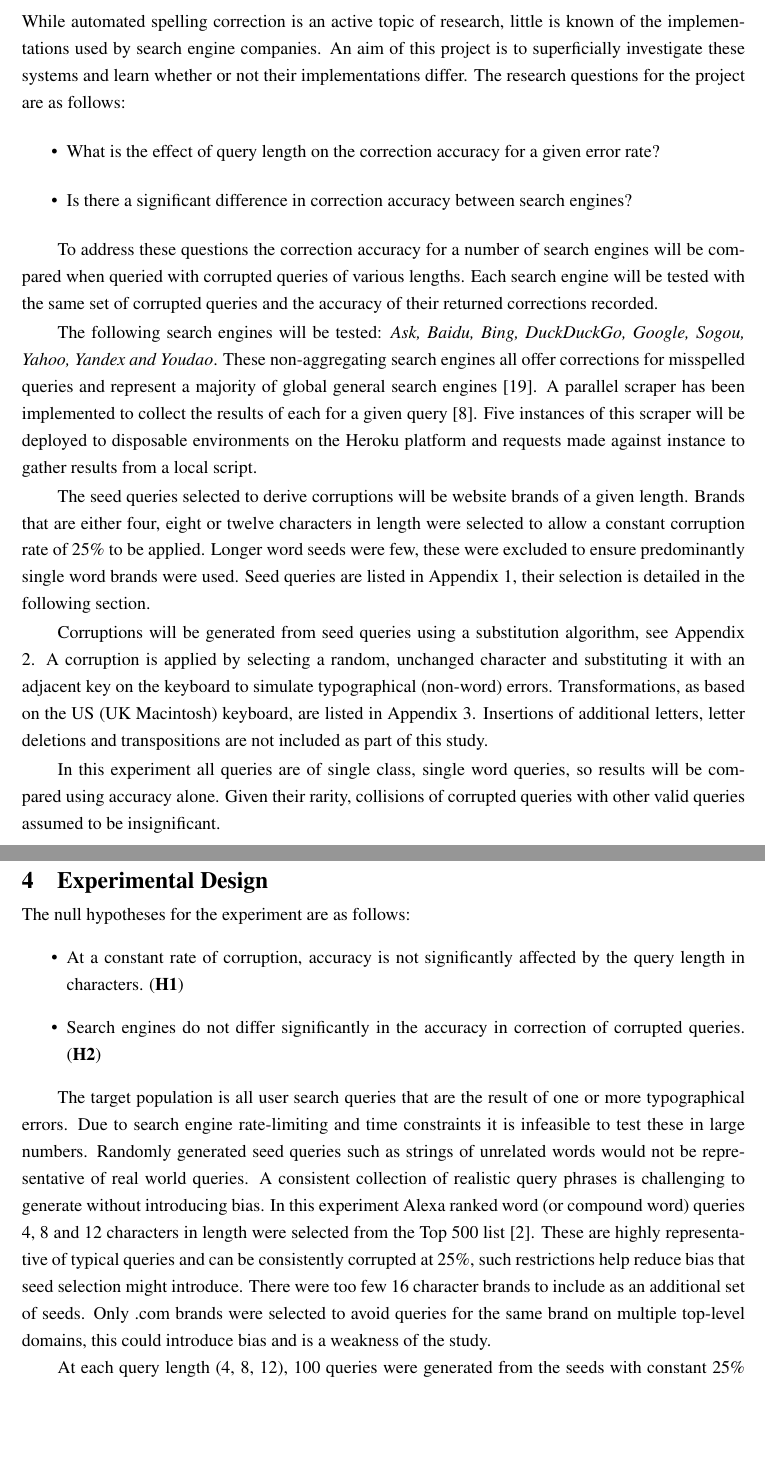
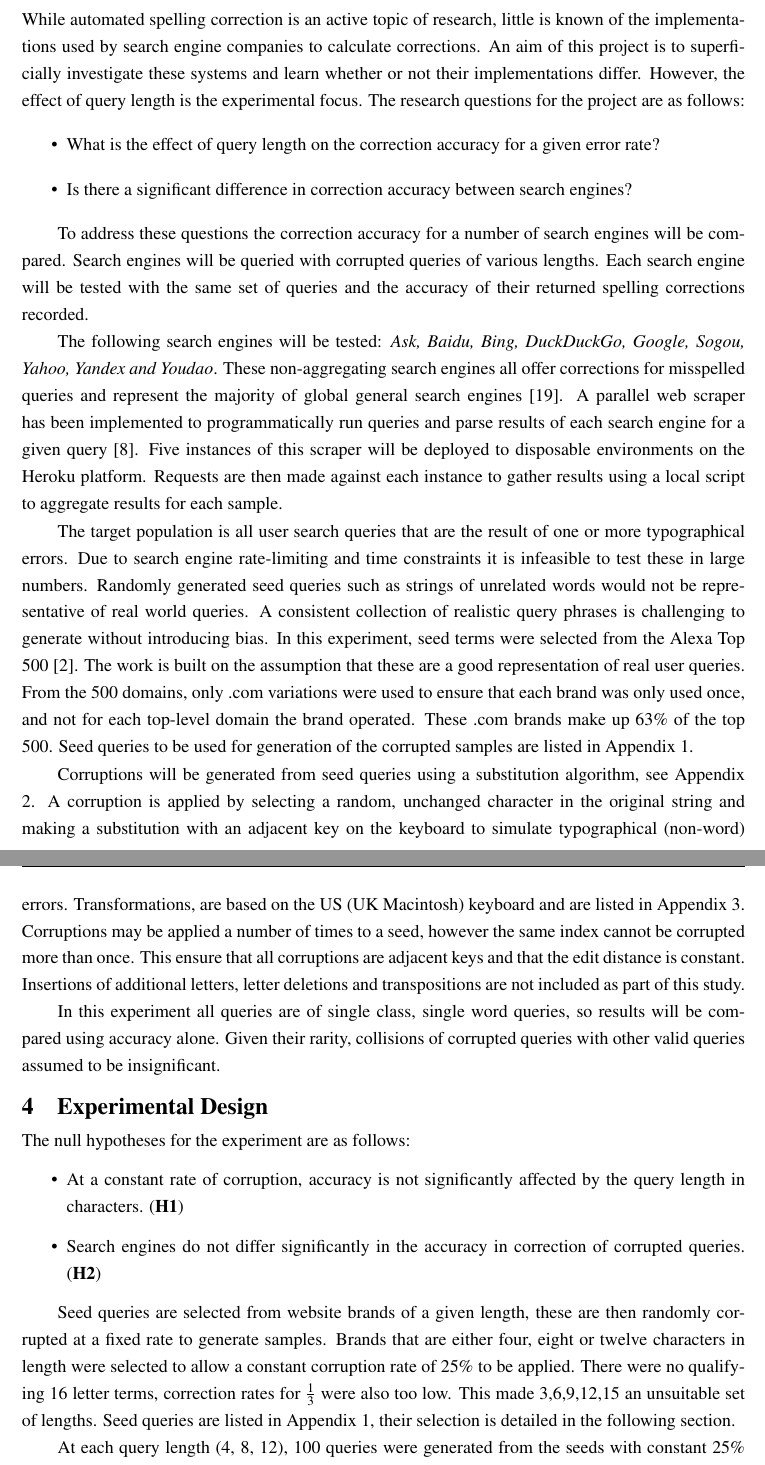
Before and after one commit to charlieegan3/spelling-correction-paper, a LaTeX thesis (cs4040report.tex): two parts of pages 4 and 5 of 13, joined at a grey line, cut so that both start at the same text, the shorter picture padded with empty space. Compiled offline with pdfLaTeX; a LaTeX package or settings file that is missing is left out.

Commit message:
Expand research question to the required length

```diff
--- a/cs4040report.tex
+++ b/cs4040report.tex
@@ -44,20 +44,20 @@ Despite top search companies contributing much to the area \cite{microranker, we
 \section{Research question}
 \label{sec:rq}
 
-While automated spelling correction is an active topic of research, little is known of the implementations used by search engine companies. An aim of this project is to superficially investigate these systems and learn whether or not their implementations differ. The research questions for the project are as follows:
+While automated spelling correction is an active topic of research, little is known of the implementations used by search engine companies to calculate corrections. An aim of this project is to superficially investigate these systems and learn whether or not their implementations differ. However, the effect of query length is the experimental focus. The research questions for the project are as follows:
 
 \begin{itemize}
   \item{What is the effect of query length on the correction accuracy for a given error rate?}
   \item{Is there a significant difference in correction accuracy between search engines?}
 \end{itemize}
 
-To address these questions the correction accuracy for a number of search engines will be compared when queried with corrupted queries of various lengths. Each search engine will be tested with the same set of corrupted queries and the accuracy of their returned corrections recorded.
+To address these questions the correction accuracy for a number of search engines will be compared. Search engines will be queried with corrupted queries of various lengths. Each search engine will be tested with the same set of queries and the accuracy of their returned spelling corrections recorded.
 
-The following search engines will be tested: \textit{Ask, Baidu, Bing, DuckDuckGo, Google, Sogou, Yahoo, Yandex and Youdao}. These non-aggregating search engines all offer corrections for misspelled queries and represent a majority of global general search engines \cite{searchenginewiki}. A parallel scraper has been implemented to collect the results of each for a given query \cite{scraper}. Five instances of this scraper will be deployed to disposable environments on the Heroku platform and requests made against instance to gather results from a local script.
+The following search engines will be tested: \textit{Ask, Baidu, Bing, DuckDuckGo, Google, Sogou, Yahoo, Yandex and Youdao}. These non-aggregating search engines all offer corrections for misspelled queries and represent the majority of global general search engines \cite{searchenginewiki}. A parallel web scraper has been implemented to programmatically run queries and parse results of each search engine for a given query \cite{scraper}. Five instances of this scraper will be deployed to disposable environments on the Heroku platform. Requests are then made against each instance to gather results using a local script to aggregate results for each sample.
 
-The seed queries selected to derive corruptions will be website brands of a given length. Brands that are either four, eight or twelve characters in length were selected to allow a constant corruption rate of 25\% to be applied. Longer word seeds were few, these were excluded to ensure predominantly single word brands were used. Seed queries are listed in Appendix 1, their selection is detailed in the following section.
+The target population is all user search queries that are the result of one or more typographical errors. Due to search engine rate-limiting and time constraints it is infeasible to test these in large numbers. Randomly generated seed queries such as strings of unrelated words would not be representative of real world queries. A consistent collection of realistic query phrases is challenging to generate without introducing bias. In this experiment, seed terms were selected from the Alexa Top 500 \cite{alexatop500}. The work is built on the assumption that these are a good representation of real user queries. From the 500 domains, only .com variations were used to ensure that each brand was only used once, and not for each top-level domain the brand operated. These .com brands make up 63\% of the top 500. Seed queries to be used for generation of the corrupted samples are listed in Appendix 1.
 
-Corruptions will be generated from seed queries using a substitution algorithm, see Appendix 2. A corruption is applied by selecting a random, unchanged character and substituting it with an adjacent key on the keyboard to simulate typographical (non-word) errors. Transformations, as based on the US (UK Macintosh) keyboard, are listed in Appendix 3. Insertions of additional letters, letter deletions and transpositions are not included as part of this study.
+Corruptions will be generated from seed queries using a substitution algorithm, see Appendix 2. A corruption is applied by selecting a random, unchanged character in the original string and making a substitution with an adjacent key on the keyboard to simulate typographical (non-word) errors. Transformations, are based on the US (UK Macintosh) keyboard and are listed in Appendix 3. Corruptions may be applied a number of times to a seed, however the same index cannot be corrupted more than once. This ensure that all corruptions are adjacent keys and that the edit distance is constant. Insertions of additional letters, letter deletions and transpositions are not included as part of this study.
 
 In this experiment all queries are of single class, single word queries, so results will be compared using accuracy alone. Given their rarity, collisions of corrupted queries with other valid queries assumed to be insignificant.
 
@@ -70,7 +70,7 @@ The null hypotheses for the experiment are as follows:
   \item{Search engines do not differ significantly in the accuracy in correction of corrupted queries. (\textbf{H2})}
 \end{itemize}
 
-The target population is all user search queries that are the result of one or more typographical errors. Due to search engine rate-limiting and time constraints it is infeasible to test these in large numbers. Randomly generated seed queries such as strings of unrelated words would not be representative of real world queries. A consistent collection of realistic query phrases is challenging to generate without introducing bias. In this experiment Alexa ranked word (or compound word) queries 4, 8 and 12 characters in length were selected from the Top 500 list \cite{alexatop500}. These are highly representative of typical queries and can be consistently corrupted at 25\%, such restrictions help reduce bias that seed selection might introduce. There were too few 16 character brands to include as an additional set of seeds. Only .com brands were selected to avoid queries for the same brand on multiple top-level domains, this could introduce bias and is a weakness of the study.
+Seed queries are selected from website brands of a given length, these are then randomly corrupted at a fixed rate to generate samples. Brands that are either four, eight or twelve characters in length were selected to allow a constant corruption rate of 25\% to be applied. There were no qualifying 16 letter terms, correction rates for $\frac{1}{3}$ were also too low. This made 3,6,9,12,15 an unsuitable set of lengths. Seed queries are listed in Appendix 1, their selection is detailed in the following section.
 
 At each query length (4, 8, 12), 100 queries were generated from the seeds with constant 25\% corruption using the algorithm in (Appendix 2). See Appendix 1 for seed queries used for each length. Accuracy is defined as, for a given query set, the percentage of corrupted queries that cause the search engine to return the seed query as a correction. The search engine accuracy and query length are the independent and dependent variables respectively.
 
```
